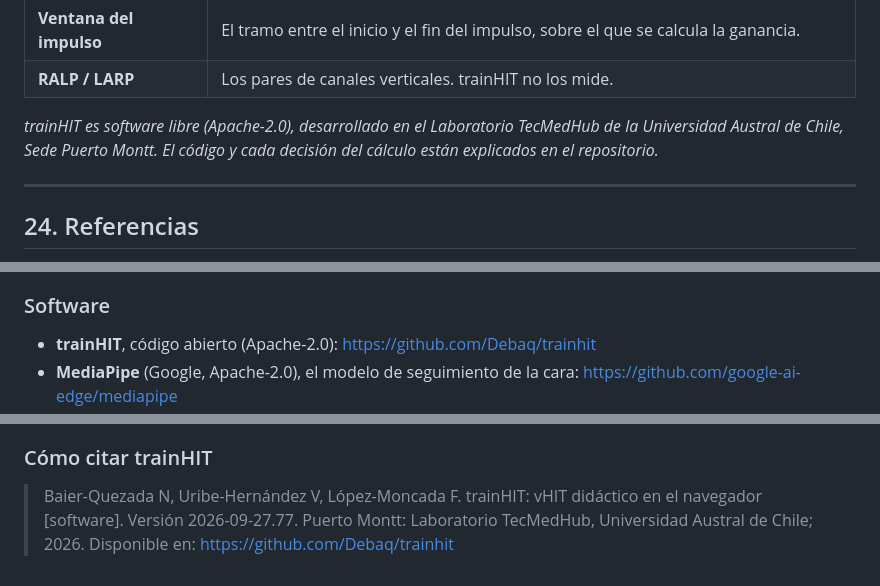
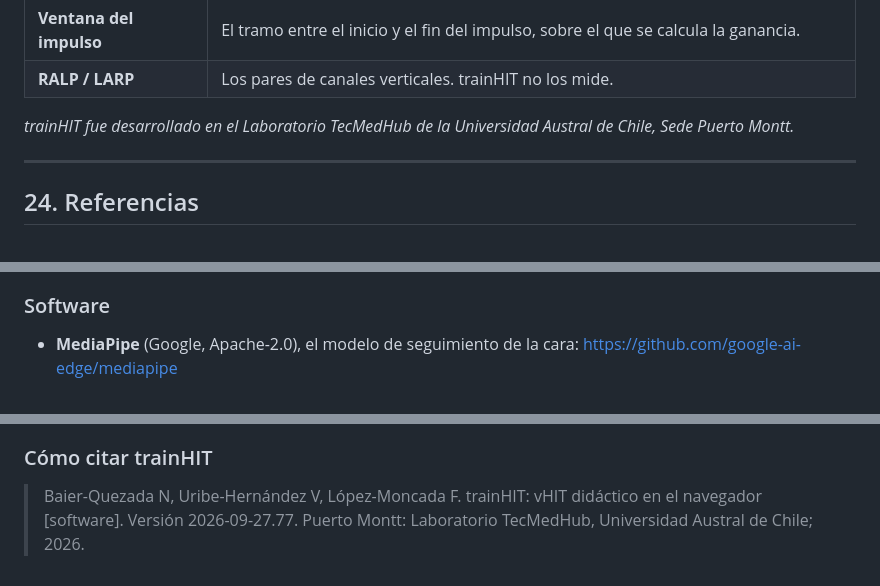
Before and after one commit to Debaq/trainhit, a Markdown page: docs/manual/manual.md, 3 parts joined by grey strips. GitHub-like rendering.

Commit message:
docs(manual): sin la direccion del codigo ni la licencia
El manual ya no dice donde esta el codigo de trainHIT ni el de Labyrinthus
3D, ni lo presenta como software libre: la cita queda sin enlace.

```diff
--- a/docs/manual/manual.md
+++ b/docs/manual/manual.md
@@ -1204,9 +1204,8 @@ La llena el observador de la actividad 19.4, o el docente.
 | **RALP / LARP** | Los pares de canales verticales. trainHIT no los mide. |
 
 
-*trainHIT es software libre (Apache-2.0), desarrollado en el Laboratorio
-TecMedHub de la Universidad Austral de Chile, Sede Puerto Montt. El código y
-cada decisión del cálculo están explicados en el repositorio.*
+*trainHIT fue desarrollado en el Laboratorio TecMedHub de la Universidad
+Austral de Chile, Sede Puerto Montt.*
 
 ---
 
@@ -1311,7 +1310,6 @@ citan por autor y año; cada una lleva una línea sobre para qué se usa aquí.
 
 ### Software
 
-- **trainHIT**, código abierto (Apache-2.0): <https://github.com/Debaq/trainhit>
 - **MediaPipe** (Google, Apache-2.0), el modelo de seguimiento de la cara:
   <https://github.com/google-ai-edge/mediapipe>
 - **Labyrinthus 3D**, del mismo laboratorio, de donde viene el enlace con el
@@ -1321,5 +1319,4 @@ citan por autor y año; cada una lleva una línea sobre para qué se usa aquí.
 
 > Baier-Quezada N, Uribe-Hernández V, López-Moncada F. trainHIT: vHIT
 > didáctico en el navegador [software]. Versión 2026-09-27.77. Puerto Montt:
-> Laboratorio TecMedHub, Universidad Austral de Chile; 2026. Disponible en:
-> https://github.com/Debaq/trainhit
+> Laboratorio TecMedHub, Universidad Austral de Chile; 2026.
```
Also changed, not shown: other parts of docs/manual/manual.md (+1 -1 lines), docs/manual/manual.en.md (+4 -7 lines).
